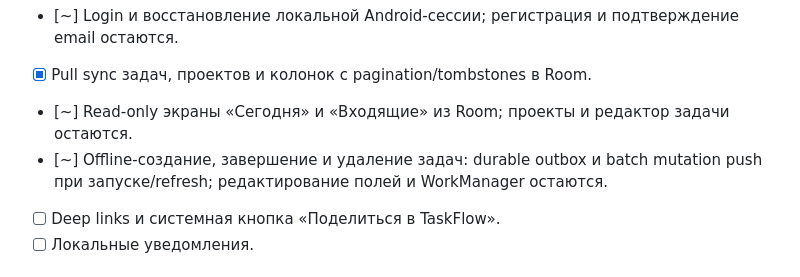
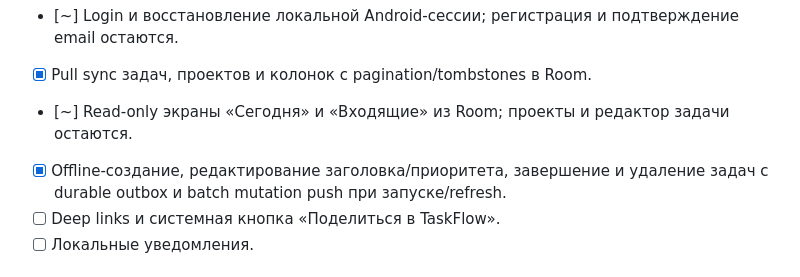
Before and after one commit to Benya9669/bny-tskmgr, a Markdown page: ROADMAP.md, the part around the change. Rendered like a GitHub page.

Commit message:
docs: record Android offline task editing

```diff
--- a/ROADMAP.md
+++ b/ROADMAP.md
@@ -179,7 +179,7 @@ Roadmap описывает путь от первого работоспособ
 - [~] Login и восстановление локальной Android-сессии; регистрация и подтверждение email остаются.
 - [x] Pull sync задач, проектов и колонок с pagination/tombstones в Room.
 - [~] Read-only экраны «Сегодня» и «Входящие» из Room; проекты и редактор задачи остаются.
-- [~] Offline-создание, завершение и удаление задач: durable outbox и batch mutation push при запуске/refresh; редактирование полей и WorkManager остаются.
+- [x] Offline-создание, редактирование заголовка/приоритета, завершение и удаление задач с durable outbox и batch mutation push при запуске/refresh.
 - [ ] Deep links и системная кнопка «Поделиться в TaskFlow».
 - [ ] Локальные уведомления.
 
```
